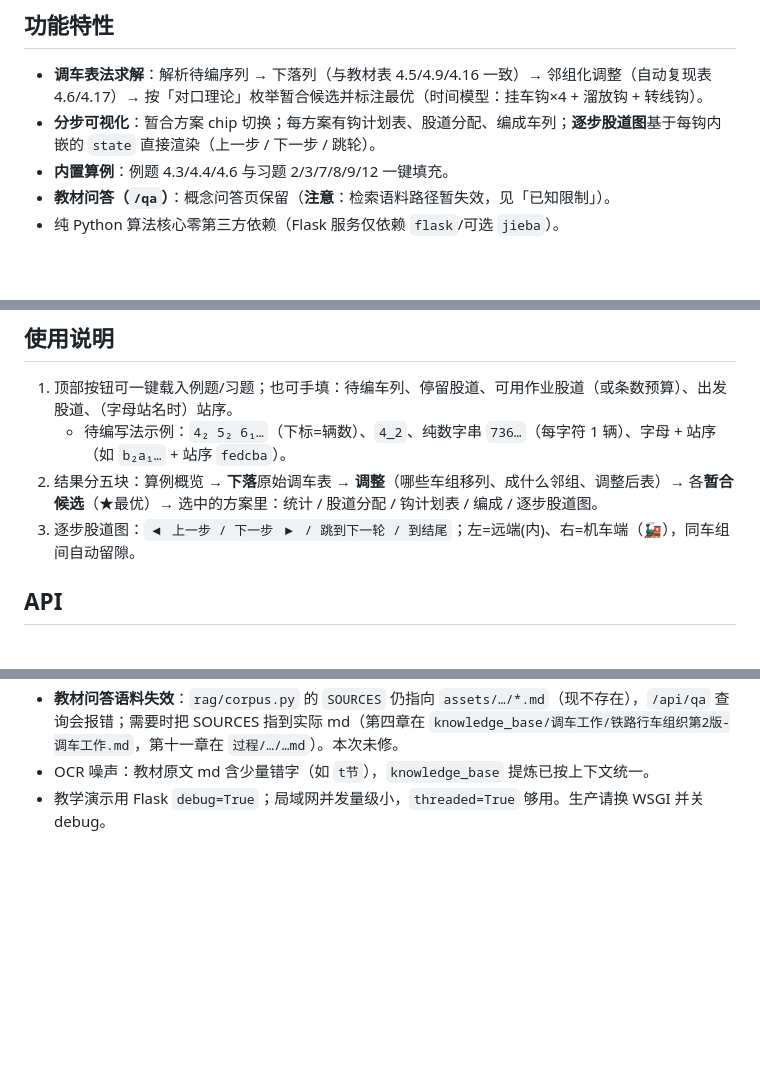
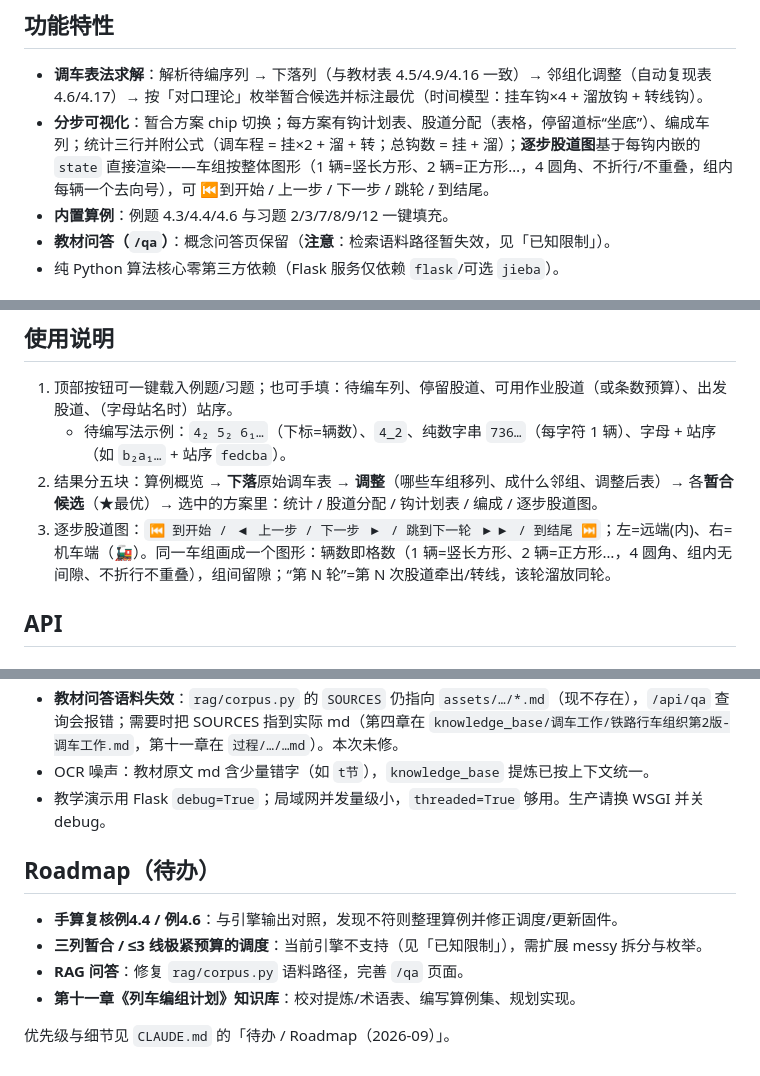
Before and after one commit to dickwxyz/train-operation-calculation, a Markdown page: README.md, 3 parts joined by grey strips. Drawn GitHub-style; blank space fills up the shorter version.

```diff
--- a/README.md
+++ b/README.md
@@ -5,7 +5,7 @@
 ## 功能特性
 
 - **调车表法求解**：解析待编序列 → 下落列（与教材表 4.5/4.9/4.16 一致）→ 邻组化调整（自动复现表 4.6/4.17）→ 按「对口理论」枚举暂合候选并标注最优（时间模型：挂车钩×4 + 溜放钩 + 转线钩）。
-- **分步可视化**：暂合方案 chip 切换；每方案有钩计划表、股道分配、编成车列；**逐步股道图**基于每钩内嵌的 `state` 直接渲染（上一步 / 下一步 / 跳轮）。
+- **分步可视化**：暂合方案 chip 切换；每方案有钩计划表、股道分配（表格，停留道标“坐底”）、编成车列；统计三行并附公式（调车程 = 挂×2 + 溜 + 转；总钩数 = 挂 + 溜）；**逐步股道图**基于每钩内嵌的 `state` 直接渲染——车组按整体图形（1 辆=竖长方形、2 辆=正方形…，4 圆角、不折行/不重叠，组内每辆一个去向号），可 ⏮到开始 / 上一步 / 下一步 / 跳轮 / 到结尾。
 - **内置算例**：例题 4.3/4.4/4.6 与习题 2/3/7/8/9/12 一键填充。
 - **教材问答（`/qa`）**：概念问答页保留（**注意**：检索语料路径暂失效，见「已知限制」）。
 - 纯 Python 算法核心零第三方依赖（Flask 服务仅依赖 `flask`/可选 `jieba`）。
@@ -28,7 +28,7 @@ venv/bin/python app.py          # 监听 0.0.0.0:50000
 1. 顶部按钮可一键载入例题/习题；也可手填：待编车列、停留股道、可用作业股道（或条数预算）、出发股道、（字母站名时）站序。
    - 待编写法示例：`4₂ 5₂ 6₁…`（下标=辆数）、`4_2`、纯数字串 `736…`（每字符 1 辆）、字母 + 站序（如 `b₂a₁…` + 站序 `fedcba`）。
 2. 结果分五块：算例概览 → **下落**原始调车表 → **调整**（哪些车组移列、成什么邻组、调整后表）→ 各**暂合候选**（★最优）→ 选中的方案里：统计 / 股道分配 / 钩计划表 / 编成 / 逐步股道图。
-3. 逐步股道图：`◀ 上一步 / 下一步 ▶ / 跳到下一轮 / 到结尾`；左=远端(内)、右=机车端（🚂），同车组间自动留隙。
+3. 逐步股道图：`⏮ 到开始 / ◀ 上一步 / 下一步 ▶ / 跳到下一轮 ▶▶ / 到结尾 ⏭`；左=远端(内)、右=机车端（🚂）。同一车组画成一个图形：辆数即格数（1 辆=竖长方形、2 辆=正方形…，4 圆角、组内无间隙、不折行不重叠），组间留隙；“第 N 轮”=第 N 次股道牵出/转线，该轮溜放同轮。
 
 ## API
 
@@ -110,3 +111,12 @@ PYTHONPATH=. venv/bin/python -c "from scripts import fixtures; fixtures.run()"
 - **教材问答语料失效**：`rag/corpus.py` 的 `SOURCES` 仍指向 `assets/…/*.md`（现不存在），`/api/qa` 查询会报错；需要时把 SOURCES 指到实际 md（第四章在 `knowledge_base/调车工作/铁路行车组织第2版-调车工作.md`，第十一章在 `过程/…/…md`）。本次未修。
 - OCR 噪声：教材原文 md 含少量错字（如 `t节`），`knowledge_base` 提炼已按上下文统一。
 - 教学演示用 Flask `debug=True`；局域网并发量级小，`threaded=True` 够用。生产请换 WSGI 并关 debug。
+
+## Roadmap（待办）
+
+- **手算复核例4.4 / 例4.6**：与引擎输出对照，发现不符则整理算例并修正调度/更新固件。
+- **三列暂合 / ≤3 线极紧预算的调度**：当前引擎不支持（见「已知限制」），需扩展 messy 拆分与枚举。
+- **RAG 问答**：修复 `rag/corpus.py` 语料路径，完善 `/qa` 页面。
+- **第十一章《列车编组计划》知识库**：校对提炼/术语表、编写算例集、规划实现。
+
+优先级与细节见 `CLAUDE.md` 的「待办 / Roadmap（2026-09）」。
```
Also changed, not shown: other parts of README.md (+1 -0 lines), CLAUDE.md (+17 -0 lines).
